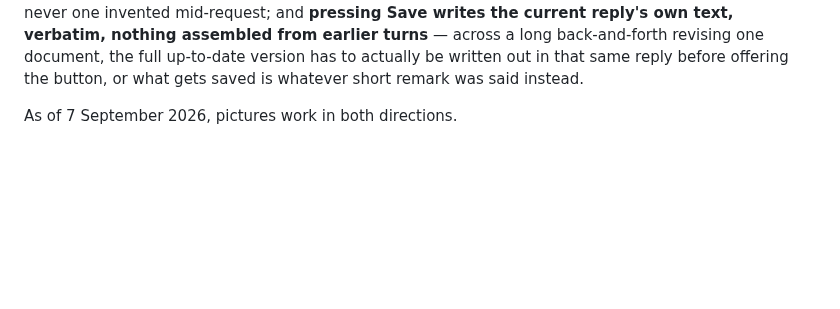
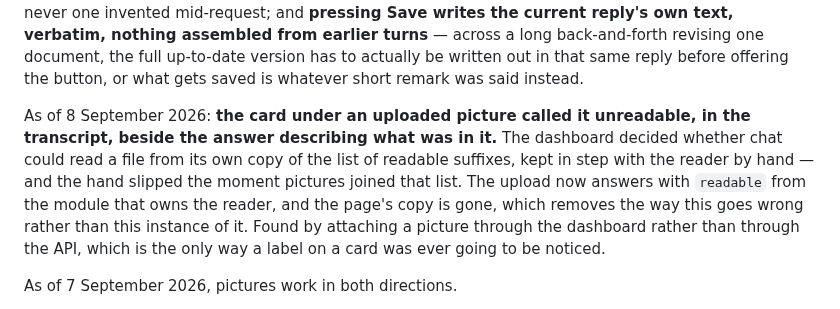
Before and after one commit to Krimkerre/NERVIS-ecosystem, a Markdown page: nervis/knowledge/nervis.md, the part around the change. GitHub-like rendering; blank space fills up the shorter version.

Commit message:
Knowledge: the attachment-card fix, where chat looks for recent fixes
The Attachments section already carried it. What was missing is a dated
entry in "What changed recently", which is the section that exists so
"what have you fixed lately" finds a real answer — and a fix recorded
only where somebody already knows to look is a fix chat cannot report.

Co-Authored-By: Claude Opus 5 <noreply@anthropic.com>

```diff
--- a/nervis/knowledge/nervis.md
+++ b/nervis/knowledge/nervis.md
@@ -78,6 +78,17 @@ assembled from earlier turns** — across a long back-and-forth revising one
 document, the full up-to-date version has to actually be written out in
 that same reply before offering the button, or what gets saved is whatever
 short remark was said instead.
+
+As of 8 September 2026: **the card under an uploaded picture called it
+unreadable, in the transcript, beside the answer describing what was in
+it.** The dashboard decided whether chat could read a file from its own
+copy of the list of readable suffixes, kept in step with the reader by
+hand — and the hand slipped the moment pictures joined that list. The
+upload now answers with `readable` from the module that owns the reader,
+and the page's copy is gone, which removes the way this goes wrong rather
+than this instance of it. Found by attaching a picture through the
+dashboard rather than through the API, which is the only way a label on a
+card was ever going to be noticed.
 
 As of 7 September 2026, pictures work in both directions.
 
```
